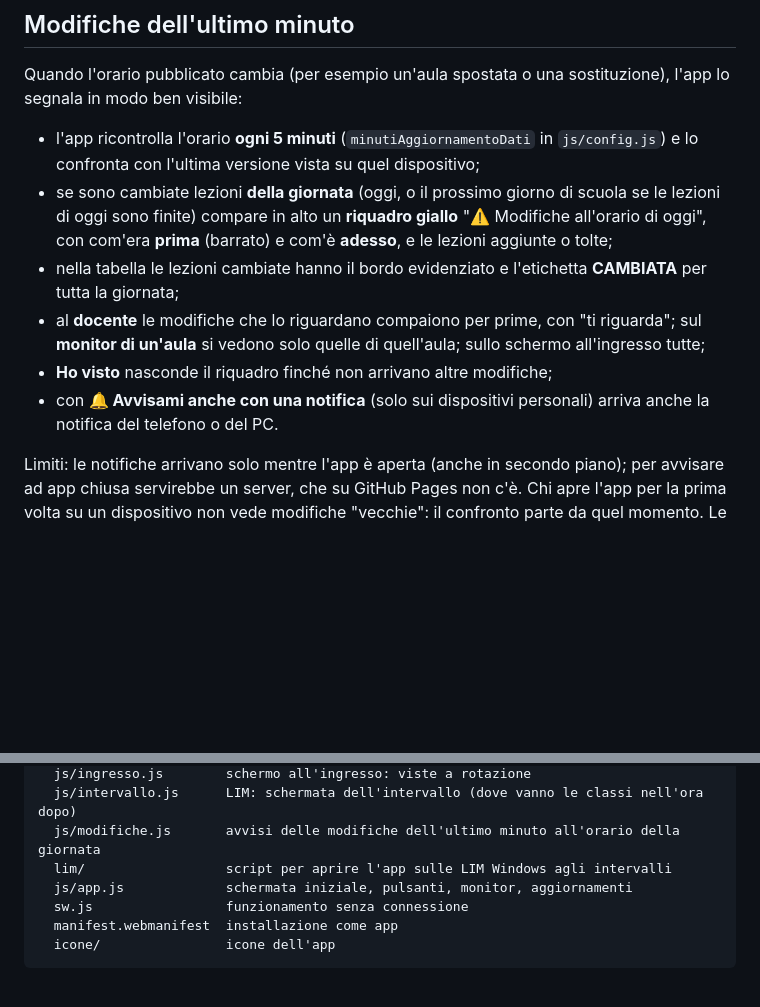
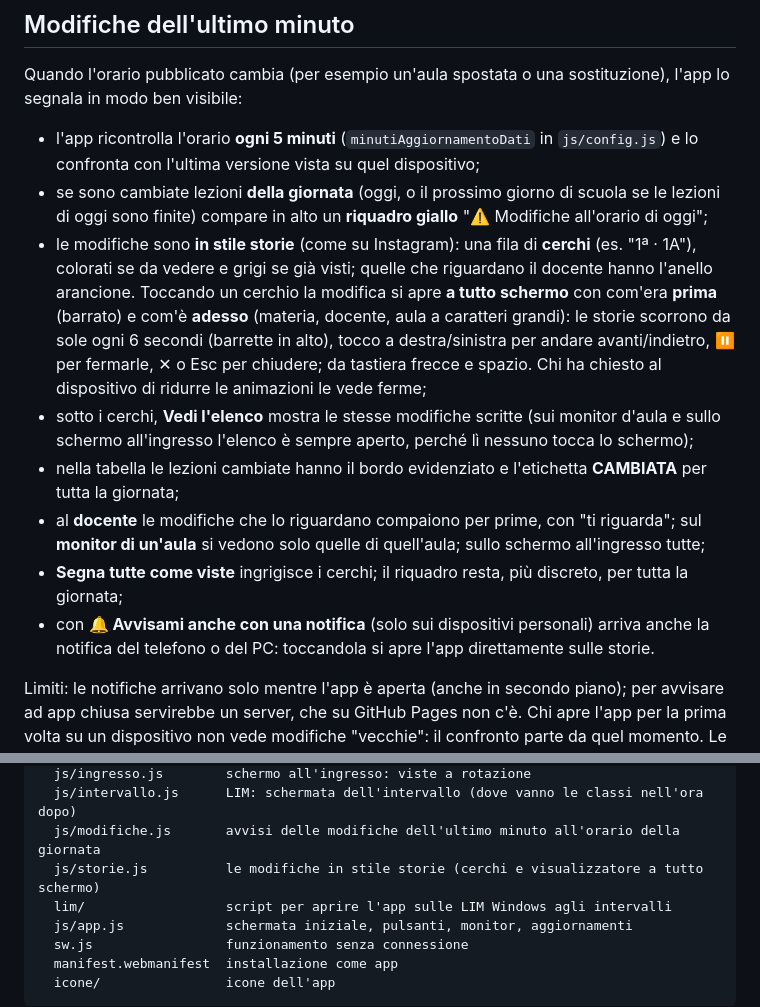
Before and after one commit to alessandrotrino-creator/iclaudecanti, a Markdown page: app/LEGGIMI.md, 2 parts joined by grey strips. Drawn GitHub-style; blank space fills up the shorter version.

```diff
--- a/app/LEGGIMI.md
+++ b/app/LEGGIMI.md
@@ -138,13 +138,21 @@ Quando l'orario pubblicato cambia (per esempio un'aula spostata o una sostituzio
 - l'app ricontrolla l'orario **ogni 5 minuti** (`minutiAggiornamentoDati` in `js/config.js`) e lo confronta con l'ultima
   versione vista su quel dispositivo;
 - se sono cambiate lezioni **della giornata** (oggi, o il prossimo giorno di scuola se le lezioni di oggi sono finite)
-  compare in alto un **riquadro giallo** "⚠️ Modifiche all'orario di oggi", con com'era **prima** (barrato) e com'è **adesso**,
-  e le lezioni aggiunte o tolte;
+  compare in alto un **riquadro giallo** "⚠️ Modifiche all'orario di oggi";
+- le modifiche sono **in stile storie** (come su Instagram): una fila di **cerchi** (es. "1ª · 1A"), colorati se da vedere e
+  grigi se già visti; quelle che riguardano il docente hanno l'anello arancione. Toccando un cerchio la modifica si apre
+  **a tutto schermo** con com'era **prima** (barrato) e com'è **adesso** (materia, docente, aula a caratteri grandi):
+  le storie scorrono da sole ogni 6 secondi (barrette in alto), tocco a destra/sinistra per andare avanti/indietro,
+  ⏸ per fermarle, ✕ o Esc per chiudere; da tastiera frecce e spazio. Chi ha chiesto al dispositivo di ridurre le animazioni
+  le vede ferme;
+- sotto i cerchi, **Vedi l'elenco** mostra le stesse modifiche scritte (sui monitor d'aula e sullo schermo all'ingresso
+  l'elenco è sempre aperto, perché lì nessuno tocca lo schermo);
 - nella tabella le lezioni cambiate hanno il bordo evidenziato e l'etichetta **CAMBIATA** per tutta la giornata;
 - al **docente** le modifiche che lo riguardano compaiono per prime, con "ti riguarda"; sul **monitor di un'aula** si vedono
   solo quelle di quell'aula; sullo schermo all'ingresso tutte;
-- **Ho visto** nasconde il riquadro finché non arrivano altre modifiche;
-- con **🔔 Avvisami anche con una notifica** (solo sui dispositivi personali) arriva anche la notifica del telefono o del PC.
+- **Segna tutte come viste** ingrigisce i cerchi; il riquadro resta, più discreto, per tutta la giornata;
+- con **🔔 Avvisami anche con una notifica** (solo sui dispositivi personali) arriva anche la notifica del telefono o del PC:
+  toccandola si apre l'app direttamente sulle storie.
 
 Limiti: le notifiche arrivano solo mentre l'app è aperta (anche in secondo piano); per avvisare ad app chiusa servirebbe un
 server, che su GitHub Pages non c'è. Chi apre l'app per la prima volta su un dispositivo non vede modifiche "vecchie":
@@ -275,6 +283,7 @@ app/
   js/ingresso.js        schermo all'ingresso: viste a rotazione
   js/intervallo.js      LIM: schermata dell'intervallo (dove vanno le classi nell'ora dopo)
   js/modifiche.js       avvisi delle modifiche dell'ultimo minuto all'orario della giornata
+  js/storie.js          le modifiche in stile storie (cerchi e visualizzatore a tutto schermo)
   lim/                  script per aprire l'app sulle LIM Windows agli intervalli
   js/app.js             schermata iniziale, pulsanti, monitor, aggiornamenti
   sw.js                 funzionamento senza connessione
```
Also changed, not shown: README.md (+8 -0 lines).
